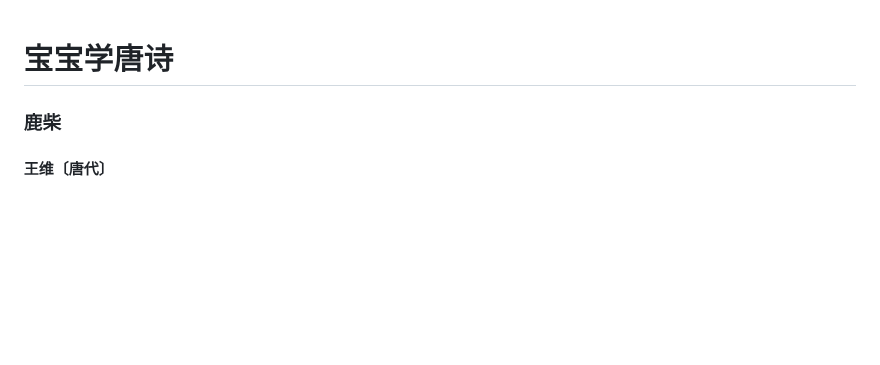
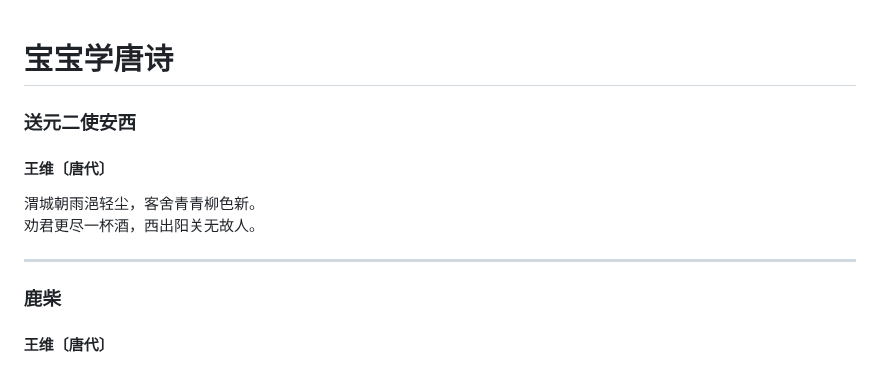
Before and after one commit to samoayk/samoayk.github.io, a Markdown page: 其他/宝宝学唐诗.md, the part around the change. Rendered like a GitHub page; blank space fills up the shorter version.

```diff
--- a/其他/宝宝学唐诗.md
+++ b/其他/宝宝学唐诗.md
@@ -1,4 +1,10 @@
 # 宝宝学唐诗
+### 送元二使安西
+#### 王维〔唐代〕
+渭城朝雨浥轻尘，客舍青青柳色新。
+劝君更尽一杯酒，西出阳关无故人。
+
+---
 ### 鹿柴
 #### 王维〔唐代〕
 空山不见人，但闻人语响。
```
